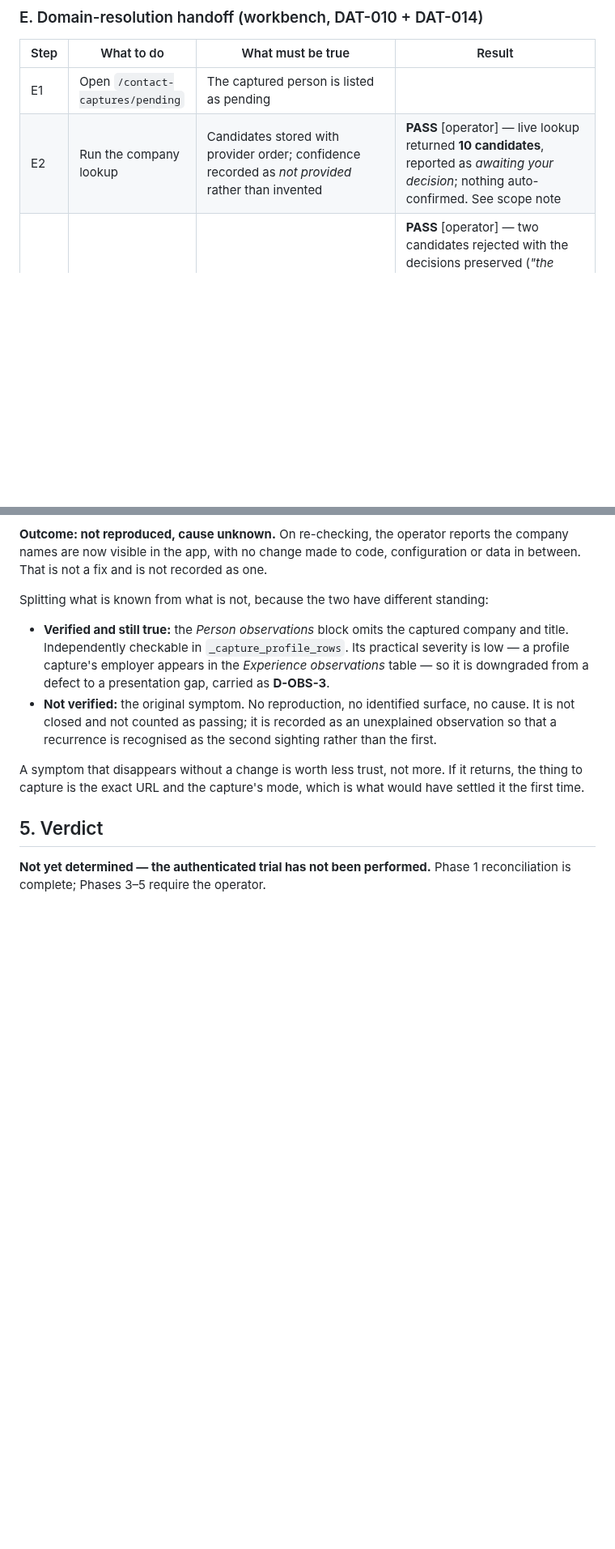
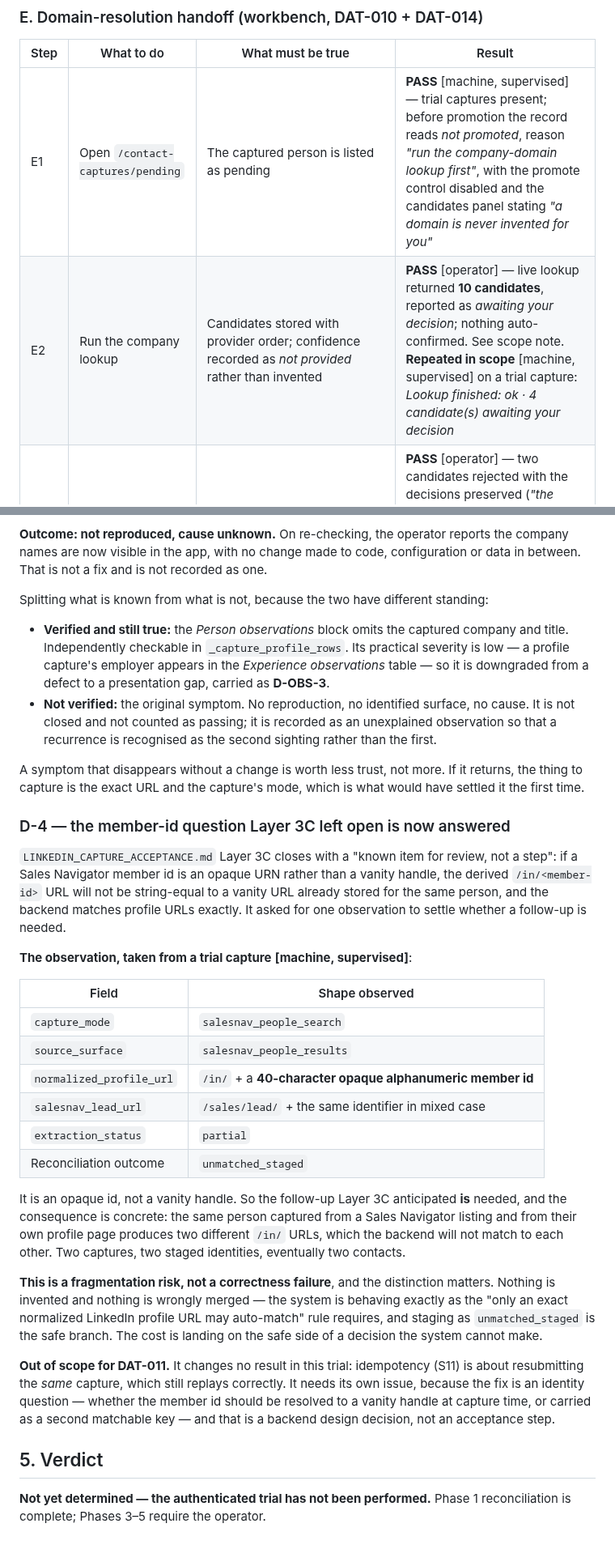
Before and after one commit to sahilaaron/vmr-outbound, a Markdown page: docs/DAT_011_ACCEPTANCE.md, 2 parts joined by grey strips. Shown at 81% size. Rendered like a GitHub page; blank space fills up the shorter version.

Commit message:
DAT-011: E1 and E2 pass in scope, and D-4 settles Layer 3C's open question
Ran the domain lookup on one of the trial's own captures: ok, four candidates
awaiting a decision, nothing auto-confirmed. Before that, the record refused
promotion outright — not promoted, run the company-domain lookup first, promote
disabled, and the candidates panel saying plainly that a domain is never
invented.

The capture record also answers something the repo has been carrying since
DAT-018. Layer 3C ended with a known item for review: if a Sales Navigator
member id is an opaque URN rather than a vanity handle, the derived profile URL
cannot be string-equal to a vanity URL already stored for the same person, and
one observation would settle whether a follow-up is needed. The observation is
now taken — it is a forty-character opaque id, not a handle.

So the follow-up is needed. The same person captured from a listing and from
their own profile yields two unmatchable URLs. Recorded as fragmentation rather
than as a correctness failure, because nothing is invented and nothing is
wrongly merged: this is the safe branch of the exact-match rule doing its job,
and the cost is duplication rather than a bad merge. Out of scope for DAT-011 —
the fix is an identity design decision, not an acceptance step.

```diff
--- a/docs/DAT_011_ACCEPTANCE.md
+++ b/docs/DAT_011_ACCEPTANCE.md
@@ -398,8 +398,8 @@ stable key. Nothing was submitted by the cancellation.
 
 | Step | What to do | What must be true | Result |
 | --- | --- | --- | --- |
-| E1 | Open `/contact-captures/pending` | The captured person is listed as pending | |
-| E2 | Run the company lookup | Candidates stored with provider order; confidence recorded as *not provided* rather than invented | **PASS** [operator] — live lookup returned **10 candidates**, reported as *awaiting your decision*; nothing auto-confirmed. See scope note |
+| E1 | Open `/contact-captures/pending` | The captured person is listed as pending | **PASS** [machine, supervised] — trial captures present; before promotion the record reads *not promoted*, reason *"run the company-domain lookup first"*, with the promote control disabled and the candidates panel stating *"a domain is never invented for you"* |
+| E2 | Run the company lookup | Candidates stored with provider order; confidence recorded as *not provided* rather than invented | **PASS** [operator] — live lookup returned **10 candidates**, reported as *awaiting your decision*; nothing auto-confirmed. See scope note. **Repeated in scope** [machine, supervised] on a trial capture: *Lookup finished: ok · 4 candidate(s) awaiting your decision* |
 | E3 | Confirm one candidate | `domain_candidate_confirmed`, source `candidate`, actor and time recorded | **PASS** [operator] — two candidates rejected with the decisions preserved (*"the decision is kept with the candidates"*), one confirmed; outcome reached `domain_candidate_confirmed` and *Promote to contact* became available. See scope note |
 | E4 | Where practical: type a domain for a second capture | `decision=manual` recorded as an override | |
 | E5 | Where practical: leave a third unresolved | `left_unresolved`; nothing promoted | |
@@ -628,6 +629,45 @@ A symptom that disappears without a change is worth less trust, not more. If it
 returns, the thing to capture is the exact URL and the capture's mode, which is
 what would have settled it the first time.
 
+### D-4 — the member-id question Layer 3C left open is now answered
+
+`LINKEDIN_CAPTURE_ACCEPTANCE.md` Layer 3C closes with a "known item for review,
+not a step": if a Sales Navigator member id is an opaque URN rather than a
+vanity handle, the derived `/in/<member-id>` URL will not be string-equal to a
+vanity URL already stored for the same person, and the backend matches profile
+URLs exactly. It asked for one observation to settle whether a follow-up is
+needed.
+
+**The observation, taken from a trial capture** **[machine, supervised]**:
+
+| Field | Shape observed |
+| --- | --- |
+| `capture_mode` | `salesnav_people_search` |
+| `source_surface` | `salesnav_people_results` |
+| `normalized_profile_url` | `/in/` + a **40-character opaque alphanumeric member id** |
+| `salesnav_lead_url` | `/sales/lead/` + the same identifier in mixed case |
+| `extraction_status` | `partial` |
+| Reconciliation outcome | `unmatched_staged` |
+
+It is an opaque id, not a vanity handle. So the follow-up Layer 3C anticipated
+**is** needed, and the consequence is concrete: the same person captured from a
+Sales Navigator listing and from their own profile page produces two different
+`/in/` URLs, which the backend will not match to each other. Two captures, two
+staged identities, eventually two contacts.
+
+**This is a fragmentation risk, not a correctness failure**, and the distinction
+matters. Nothing is invented and nothing is wrongly merged — the system is
+behaving exactly as the "only an exact normalized LinkedIn profile URL may
+auto-match" rule requires, and staging as `unmatched_staged` is the safe branch.
+The cost is landing on the safe side of a decision the system cannot make.
+
+**Out of scope for DAT-011.** It changes no result in this trial: idempotency
+(S11) is about resubmitting the *same* capture, which still replays correctly.
+It needs its own issue, because the fix is an identity question — whether the
+member id should be resolved to a vanity handle at capture time, or carried as a
+second matchable key — and that is a backend design decision, not an acceptance
+step.
+
 ## 5. Verdict
 
 **Not yet determined — the authenticated trial has not been performed.**
```
Also changed, not shown: other parts of docs/DAT_011_ACCEPTANCE.md (+1 -0 lines).
